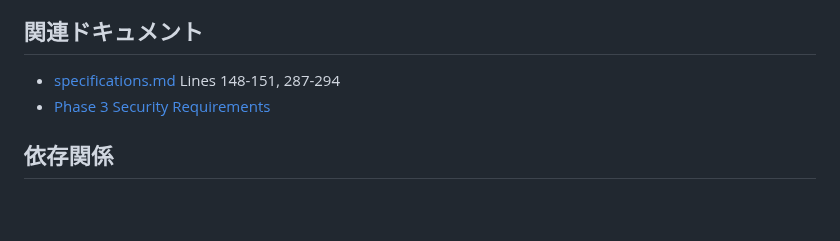
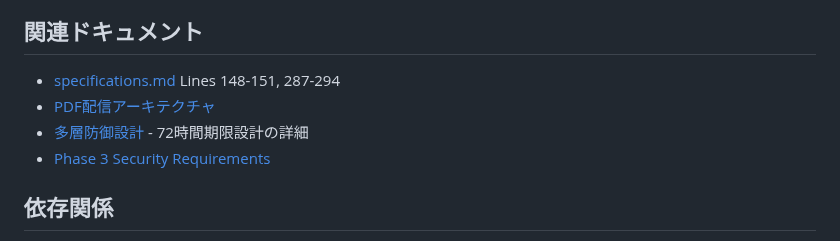
Before and after one commit to shimesaba-type0/secure-pdf-viewer, a Markdown page: tickets/tasks/TASK-009.md, the part around the change. Drawn GitHub-style; blank space fills up the shorter version.

Commit message:
docs: TASK-009 関連ドキュメントリンク追加
多層防御設計ドキュメントへのリンクを関連ドキュメントセクションに追加
72時間期限設計の詳細への参照を明示

🤖 Generated with [Claude Code](https://claude.ai/code)

Co-Authored-By: Claude <noreply@anthropic.com>

```diff
--- a/tickets/tasks/TASK-009.md
+++ b/tickets/tasks/TASK-009.md
@@ -185,6 +185,8 @@ ALTER TABLE access_logs ADD COLUMN signature_valid BOOLEAN;
 
 ## 関連ドキュメント
 - [specifications.md](../../docs/specifications.md) Lines 148-151, 287-294
+- [PDF配信アーキテクチャ](../../docs/pdf-delivery-architecture.md)
+- [多層防御設計](../../docs/multilayer-defense-design.md) - 72時間期限設計の詳細
 - [Phase 3 Security Requirements](../phases/phase3-security-operations.md)
 
 ## 依存関係
```
